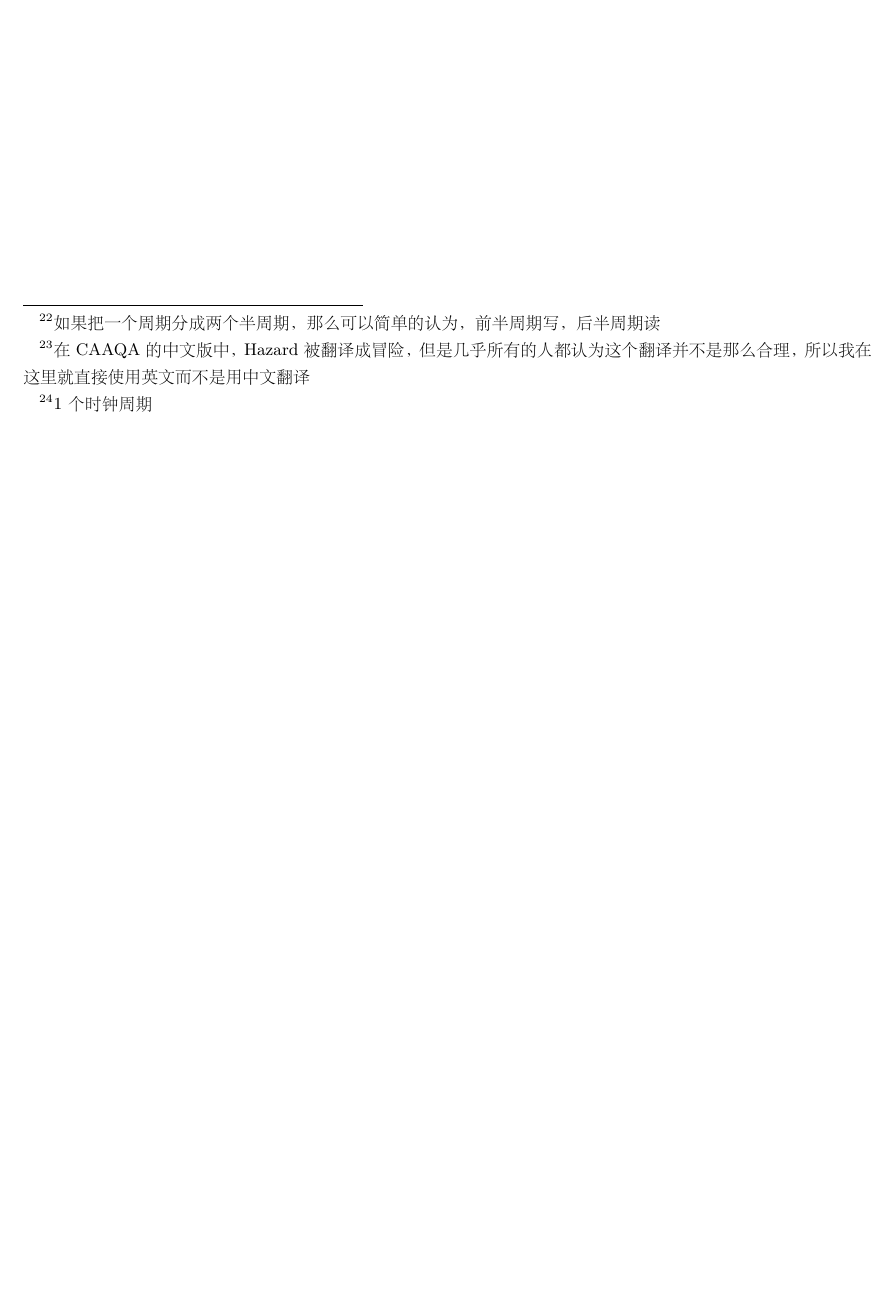
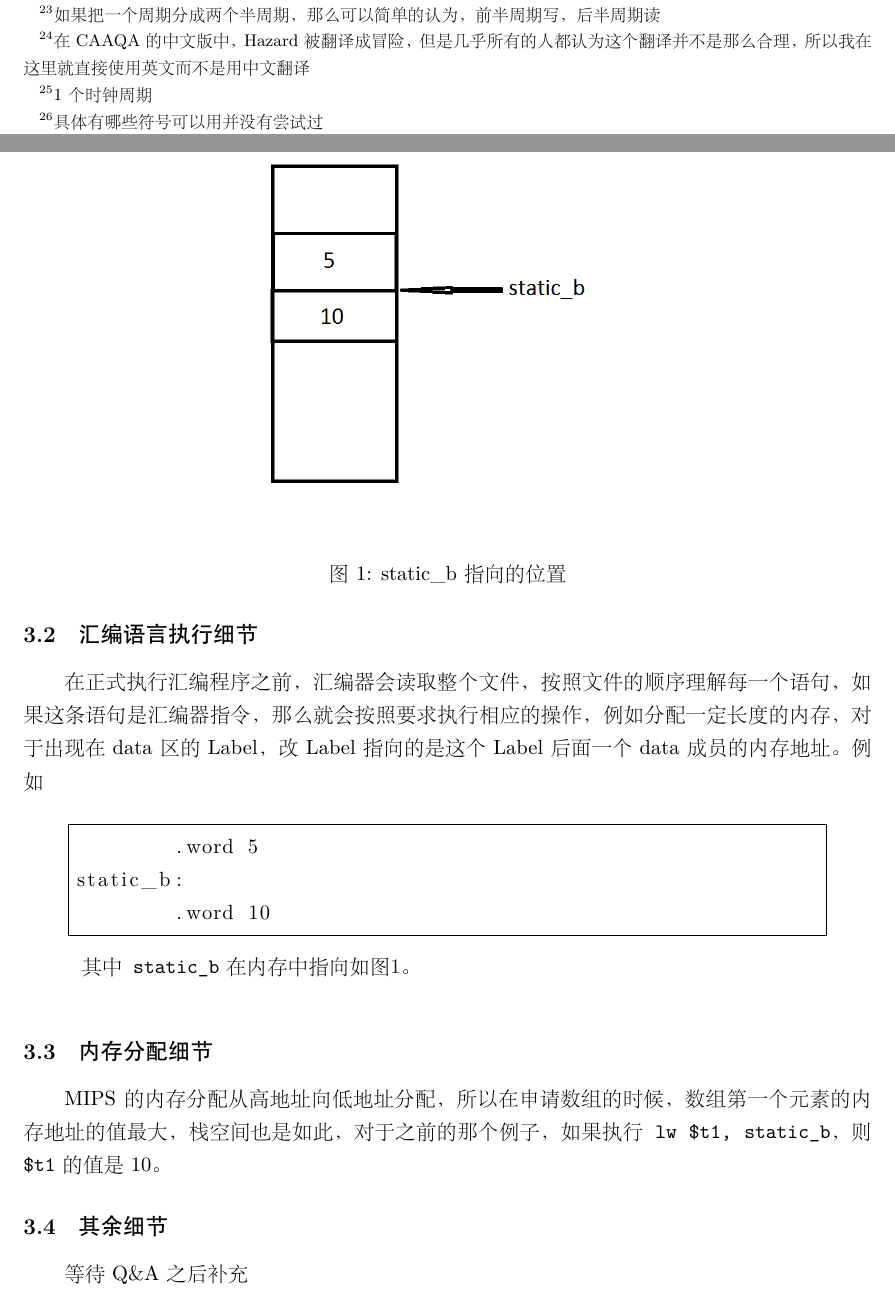
Before and after one commit to BreakVoid/mips-simulator-testcases, a LaTeX document (mips-simulator.tex): part of page 9 of 9 before the commit and two parts of pages 9 and 10 of 10 after it, the two joined at a grey line, cut at the place of the change, the shorter picture padded with empty space. The pictures show the PDF file mips-simulator.pdf that the author committed with the source.

Commit message:
almost complete the requirement

```diff
--- a/mips-simulator.tex
+++ b/mips-simulator.tex
@@ -213,7 +215,7 @@ Store the n 32-bit quantities in successive memory words.
 		\item[Instruction Decode \& Data Preparation] 对Instruction Fetch(IF)（取指令）阶段得到的指令进行解码，并且准备计算所需要的数据
 		\item[Execution] 执行完成这个条指令必要的运算，对于算术和逻辑运算，那么计算出运算结果，对于内存操作，那么计算出实际需要load/store的内存地址\footnote{实际内存地址通过首地址+偏移量的形式给出，所以需要进行一次加法操作}，对于分支指令，可以不用执行运算，但是实际上的MIPS的CPU是通过当前的PC寄存器的值+一个跳转指令的偏移量计算出最终的跳转位置。
 		\item[Memory Access] 访问内存，完成load/store操作。
-		\item[Write Back] 回写，把算术，或者逻辑运算的结果写到指定寄存器，把从内存中load到的数据写入指定的寄存器。
+		\item[Write Back] 回写，把算术，或者逻辑运算的结果写到指定寄存器，把从内存中load到的数据写入指定的寄存器。对于分支语句，在这个阶段会改写PC寄存器。
 	\end{description}
 \subsubsection{寄存器读写顺序}
 	由于流水线的存在，所以可能在同一个CPU时钟周期里面既要读寄存器又要写寄存器，先读还是先写会影响结果的正确性，所以我们规定，同一个CPU时钟周期里面先写寄存器，再读寄存器\footnote{如果把一个周期分成两个半周期，那么可以简单的认为，前半周期写，后半周期读}
@@ -223,3 +225,4 @@ Store the n 32-bit quantities in successive memory words.
 		\item[Structure Hazard] 由于内存是总线上的设备，而总线的特性是同一时间\footnote{1个时钟周期}只能接受并执行一个任务请求，即不能再一个周期里面同时执行读取和写入（或者两个读取内存的操作）内存的操作，因此会造成流水线不能正常工作。举个例子，在每条指令的IF阶段都需要读取内存获取相应的内存，而第四个阶段Memory Access(MEM)中load/store指令也会读取或者写入内存，因此会造成总线的操作冲突，流水线因此停滞。
 		\item[Data Hazard] 由于寄存器的内容只有当指令执行到第五个Write Back阶段才会更新，所以，对于数据有依赖的情况，流水线就不能正常的运转，需要等在前一个指令完全完成操作才行。
 		\item[Control Hazard] 对于分支语句和跳转语句之后的语句不能轻易的上流水线，所以就会造成流水线停滞。
+	\end{description}
@@ -225,0 +232,3 @@ Store the n 32-bit quantities in successive memory words.
+	\begin{quotation}
+		\texttt{(Label ':')$^*$ （Instruction | Directive) NEWLINE}
+		\begin{description}
@@ -226,3 +239,24 @@ Store the n 32-bit quantities in successive memory words.
+		\end{description}
+	\end{quotation}
+\subsection{汇编语言执行细节}
+	在正式执行汇编程序之前，汇编器会读取整个文件，按照文件的顺序理解每一个语句，如果这条语句是汇编器指令，那么就会按照要求执行相应的操作，例如分配一定长度的内存，对于出现在data区的Label，改Label指向的是这个Label后面一个data成员的内存地址。例如
 
-	\end{description}
+	\begin{quotation}
+\begin{lstlisting}[frame=single]
+	.word 5
+static_b:
+	.word 10
+\end{lstlisting}
+	其中\texttt{static\_b}在内存中指向如图\ref{fig:static-b}。
+	\end{quotation}
+	\begin{figure}
+		\centering
+		\includegraphics[width=0.5\textwidth]{label-to-data}
+		\caption{static\_b指向的位置}
+		\label{fig:static-b}
+	\end{figure}
+\subsection{内存分配细节}
+	MIPS的内存分配从高地址向低地址分配，所以在申请数组的时候，数组第一个元素的内存地址的值最大，栈空间也是如此，对于之前的那个例子，如果执行\texttt{lw \$t1, static\_b}，则\texttt{\$t1}的值是10。
+\subsection{其余细节}
+	等待Q\&A之后补充
 \end{document}
```
Also changed, not shown: label-to-data.png (added), mips-simulator.pdf, mips-simulator.tex (11 more changed lines), 1 other file.
